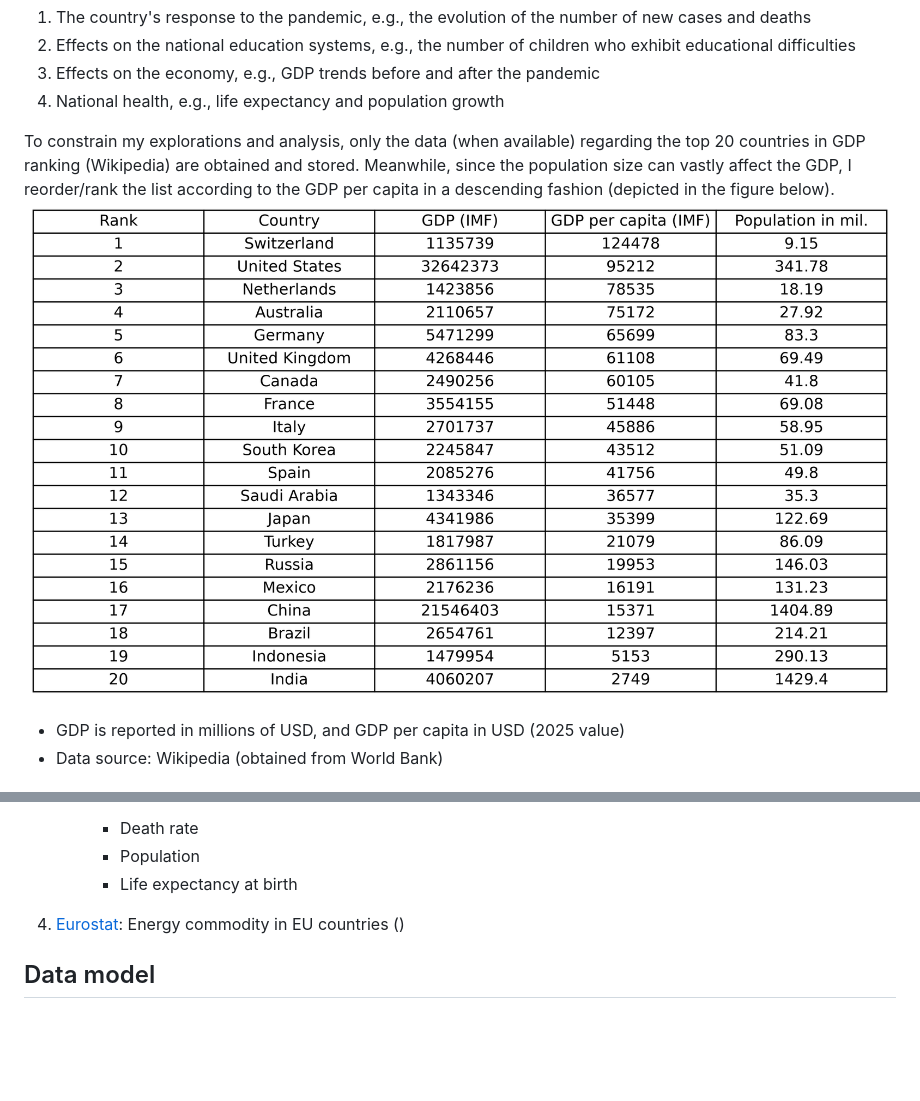
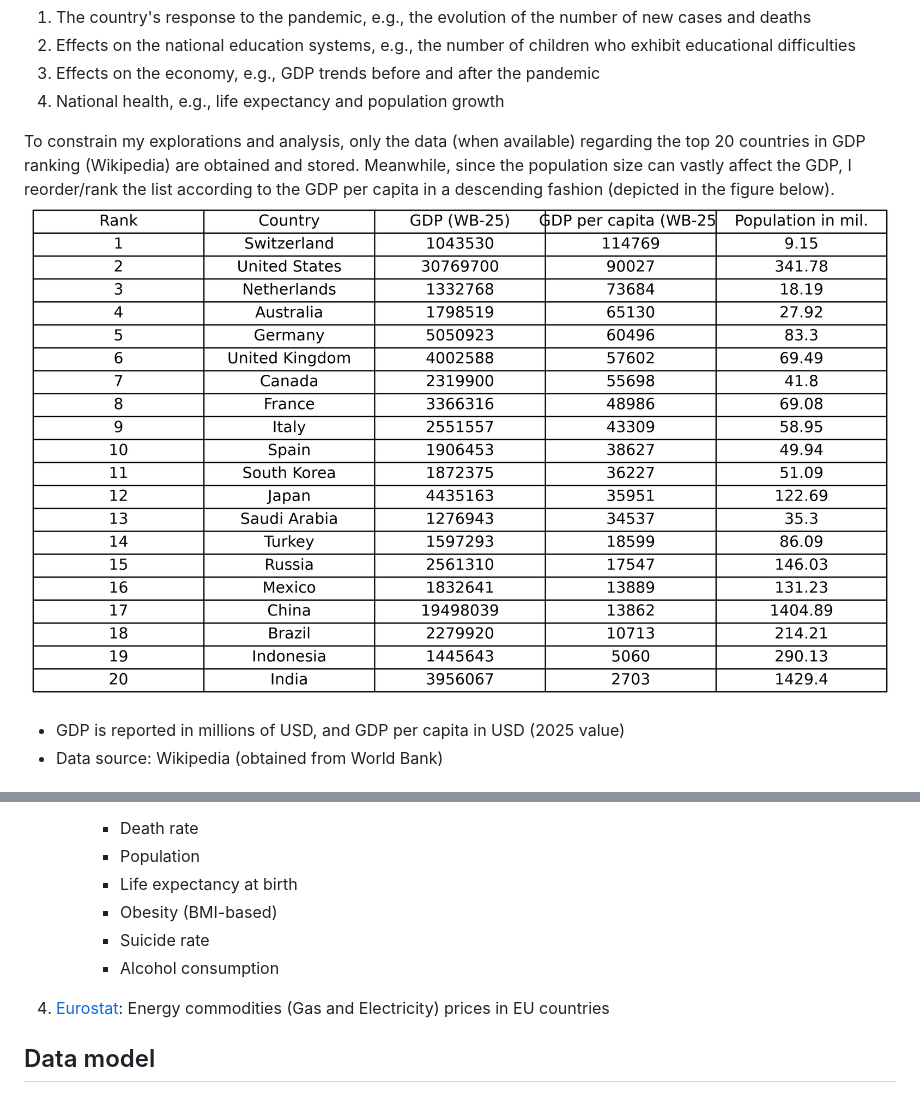
Before and after one commit to danialghamari/SQL_projects, a Markdown page: Covid_19_analysis/README.md, 2 parts joined by grey strips. Drawn GitHub-style; pictures changed too: Covid_19_analysis/Figures/Country_table.png; blank space fills up the shorter version.

Commit message:
Updated readme, datacollectcion, and figure

```diff
--- a/Covid_19_analysis/README.md
+++ b/Covid_19_analysis/README.md
@@ -47,8 +47,11 @@ Note: Russia-Ukraine and Iran-US wars.
        - Death rate
        - Population
        - Life expectancy at birth
+       - Obesity (BMI-based)
+       - Suicide rate
+       - Alcohol consumption
 
-4. [Eurostat](https://ec.europa.eu/eurostat/web/main/data/database): Energy commodity in EU countries ()
+4. [Eurostat](https://ec.europa.eu/eurostat/web/main/data/database): Energy commodities (Gas and Electricity) prices in EU countries
 
 ## Data model
 
```
Also changed, not shown: 1 other file.
